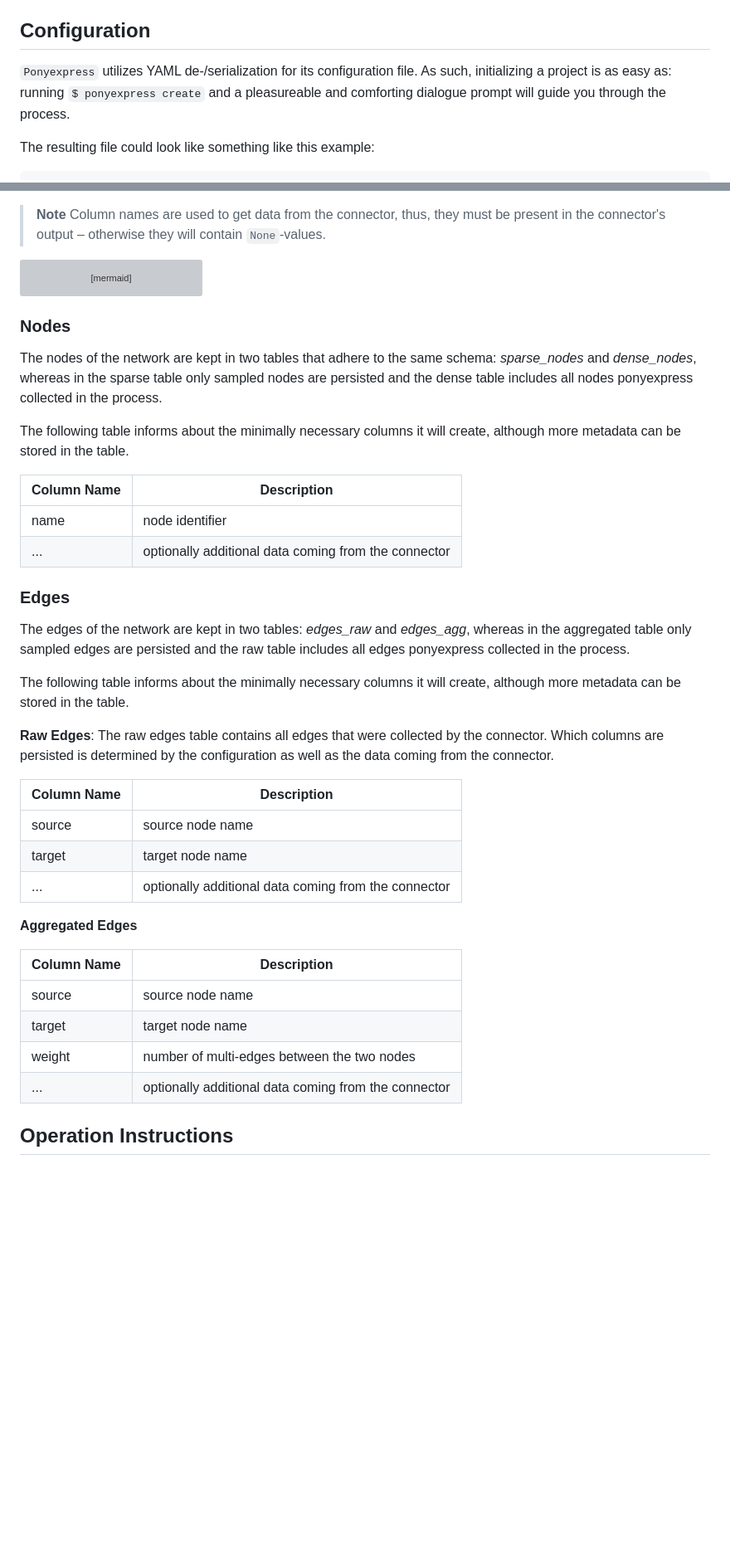
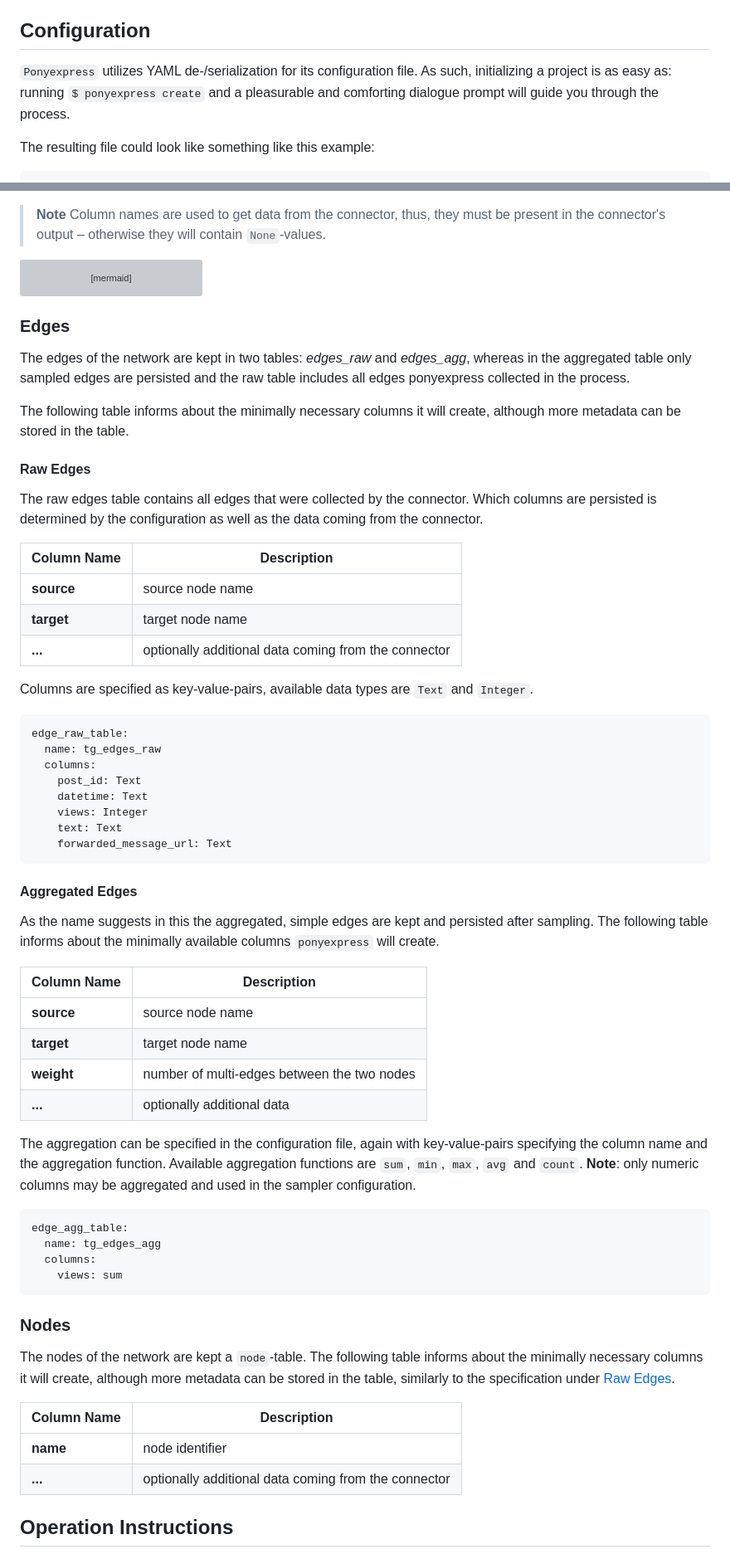
Before and after one commit to Leibniz-HBI/spiderexpress, a Markdown page: README.md, 2 parts joined by grey strips. Shown at 83% size. Drawn GitHub-style; blank space fills up the shorter version; grey boxes are pictures that could not be loaded.

Commit message:
more more README

````diff
--- a/README.md
+++ b/README.md
@@ -124,7 +109,7 @@ For example projects, please refer to the `examples` directory or the unit tests
 
 ## Configuration
 
-`Ponyexpress` utilizes YAML de-/serialization for its configuration file. As such, initializing a project is as easy as: running `$ ponyexpress create` and a pleasureable and comforting dialogue prompt will guide you through the process.
+`Ponyexpress` utilizes YAML de-/serialization for its configuration file. As such, initializing a project is as easy as: running `$ ponyexpress create` and a pleasurable and comforting dialogue prompt will guide you through the process.
 
 The resulting file could look like something like this example:
 
@@ -217,20 +202,6 @@ erDiagram
   }
 ```
 
-### Nodes
-
-The nodes of the network are kept in two tables that adhere to the same schema:
-*sparse_nodes* and *dense_nodes*, whereas in the sparse table only sampled nodes are
-persisted and the dense table includes all nodes ponyexpress collected in the process.
-
-The following table informs about the minimally necessary columns it will create,
-although more metadata can be stored in the table.
-
-| Column Name | Description                                         |
-| ----------- | --------------------------------------------------- |
-| name        | node identifier                                     |
-| ...         | optionally additional data coming from the connector |
-
 ### Edges
 
 The edges of the network are kept in two tables: *edges_raw* and *edges_agg*,
@@ -240,24 +211,58 @@ includes all edges ponyexpress collected in the process.
 The following table informs about the minimally necessary columns it will create,
 although more metadata can be stored in the table.
 
-**Raw Edges**: The raw edges table contains all edges that were collected by the connector.
+#### Raw Edges
+
+The raw edges table contains all edges that were collected by the connector.
 Which columns are persisted is determined by the configuration as well as the data coming from the connector.
 
+| **Column Name** | **Description**                                      |
+|-----------------|------------------------------------------------------|
+| **source**      | source node name                                     |
+| **target**      | target node name                                     |
+| **...**         | optionally additional data coming from the connector |
 
-| Column Name | Description                                          |
-|-------------|------------------------------------------------------|
-| source      | source node name                                     |
-| target      | target node name                                     |
-| ...         | optionally additional data coming from the connector |
+Columns are specified as key-value-pairs, available data types are `Text` and `Integer`.
+```yaml
+edge_raw_table:
+  name: tg_edges_raw
+  columns:
+    post_id: Text
+    datetime: Text
+    views: Integer
+    text: Text
+    forwarded_message_url: Text
+```
 
-**Aggregated Edges**
+#### Aggregated Edges
 
-| Column Name | Description                                          |
-|-------------|------------------------------------------------------|
-| source      | source node name                                     |
-| target      | target node name                                     |
-| weight      | number of multi-edges between the two nodes          |
-| ...         | optionally additional data coming from the connector |
+As the name suggests in this the aggregated, simple edges are kept and persisted after sampling.
+The following table informs about the minimally available columns `ponyexpress` will create.
+
+| **Column Name** | **Description**                             |
+|-----------------|---------------------------------------------|
+| **source**      | source node name                            |
+| **target**      | target node name                            |
+| **weight**      | number of multi-edges between the two nodes |
+| **...**         | optionally additional data                  |
+
+The aggregation can be specified in the configuration file, again with key-value-pairs specifying the column name and the aggregation function. Available aggregation functions are `sum`, `min`, `max`, `avg` and `count`. **Note**: only numeric columns may be aggregated and used in the sampler configuration.
+
+```yaml
+edge_agg_table:
+  name: tg_edges_agg
+  columns:
+    views: sum
+```
+
+### Nodes
+
+The nodes of the network are kept a `node`-table. The following table informs about the minimally necessary columns it will create, although more metadata can be stored in the table, similarly to the specification under [Raw Edges](#raw-edges).
+
+| **Column Name** | **Description**                                      |
+|-----------------|------------------------------------------------------|
+| **name**        | node identifier                                      |
+| **...**         | optionally additional data coming from the connector |
 
 ## Operation Instructions
 
````
Also changed, not shown: other parts of README.md (+60 -29 lines).
